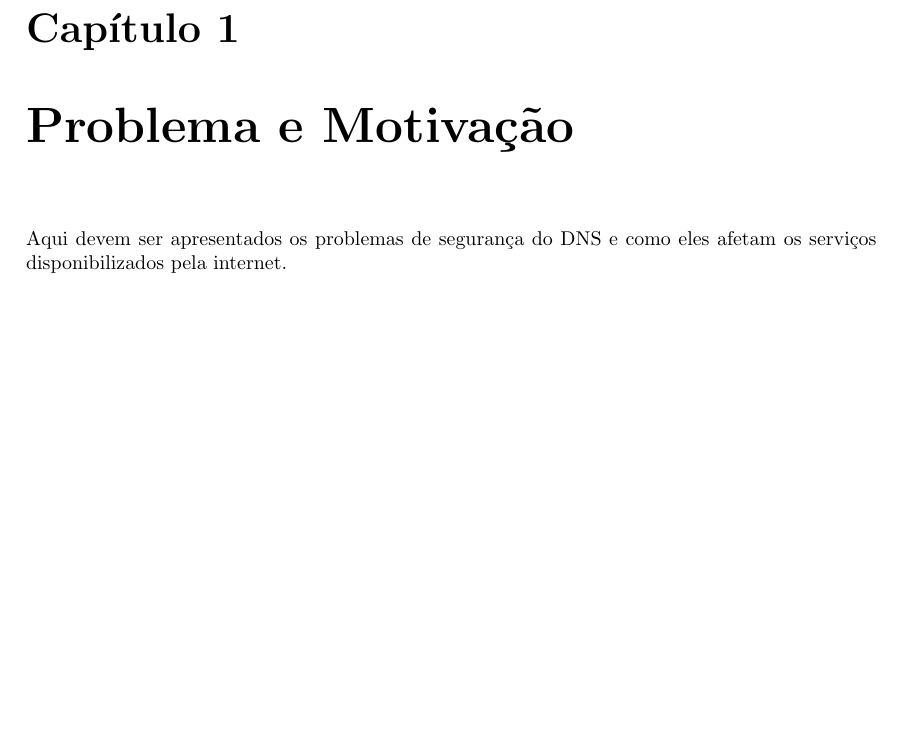
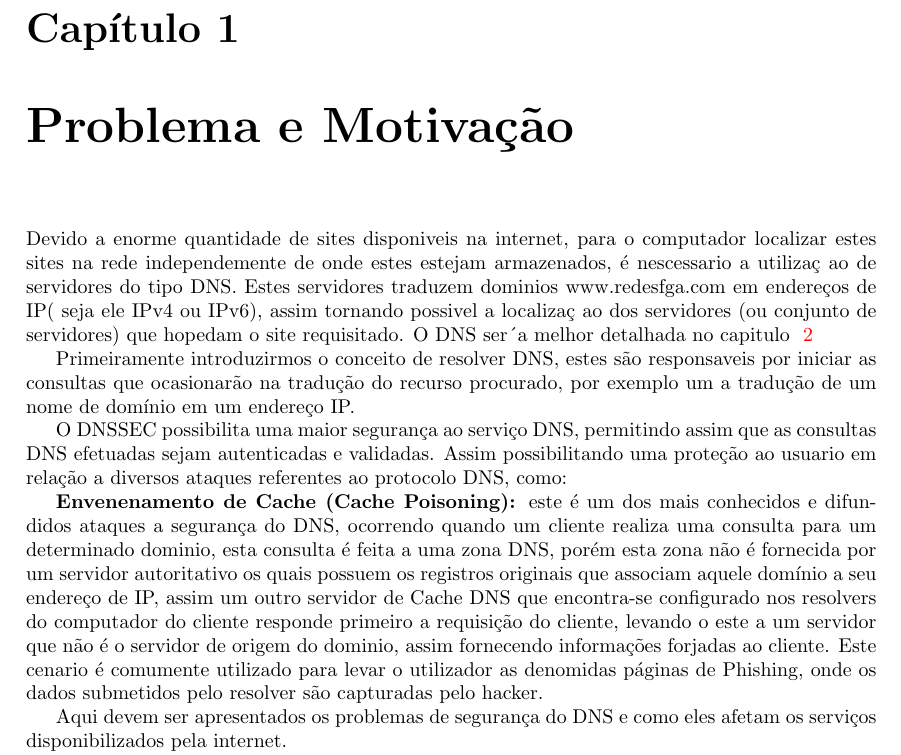
Before and after one commit to ArthurJahn/FRC-Final, a LaTeX document (docs/relatorio.tex): part of page 3 of 8, cut so that both start at the same text, the shorter picture padded with empty space. Compiled offline with pdfLaTeX.

Commit message:
Add initial problem

```diff
--- a/docs/relatorio.tex
+++ b/docs/relatorio.tex
@@ -37,6 +37,14 @@
 %-------------------------------------------------------
 \chapter{Problema e Motivação}
 \label{chap_problema}
+Devido a enorme quantidade de sites disponiveis na internet, para o computador localizar estes sites na rede independemente de onde estes estejam armazenados, é nescessario a utilizaç~ao de servidores do tipo DNS. Estes servidores traduzem dominios www.redesfga.com em endereços de IP( seja ele IPv4 ou IPv6), assim tornando possivel a localizaç~ao dos servidores (ou conjunto de servidores) que hopedam o site requisitado. O DNS ser´a melhor detalhada no capitulo ~\ref{chap_dns}
+
+Primeiramente introduzirmos o conceito de resolver DNS, estes são responsaveis por iniciar as consultas que ocasionarão na tradução do recurso procurado, por exemplo um a tradução de um nome de domínio em um endereço IP.
+
+O DNSSEC possibilita uma maior segurança ao serviço DNS, permitindo assim que as consultas DNS efetuadas sejam autenticadas e validadas. Assim possibilitando uma proteção ao usuario em relação a diversos ataques referentes ao protocolo DNS, como:
+
+ {\bf Envenenamento de Cache (Cache Poisoning): }este é um dos mais conhecidos e difundidos ataques a segurança do DNS, ocorrendo quando um cliente realiza uma consulta para um determinado dominio, esta consulta é feita a uma zona DNS, porém esta zona não é fornecida por um servidor autoritativo os quais possuem os registros originais que associam aquele domínio a seu endereço de IP, assim um outro servidor de Cache DNS que encontra-se configurado nos resolvers do computador do cliente responde primeiro a requisição do cliente, levando o este a um servidor que não é o servidor de origem do dominio, assim fornecendo informações forjadas ao cliente. Este cenario é comumente utilizado para levar o utilizador as denomidas páginas de Phishing, onde os dados submetidos pelo resolver são capturadas pelo hacker.
+
 
 Aqui devem ser apresentados os problemas de segurança do DNS e como eles afetam os serviços disponibilizados pela internet.
 
```
